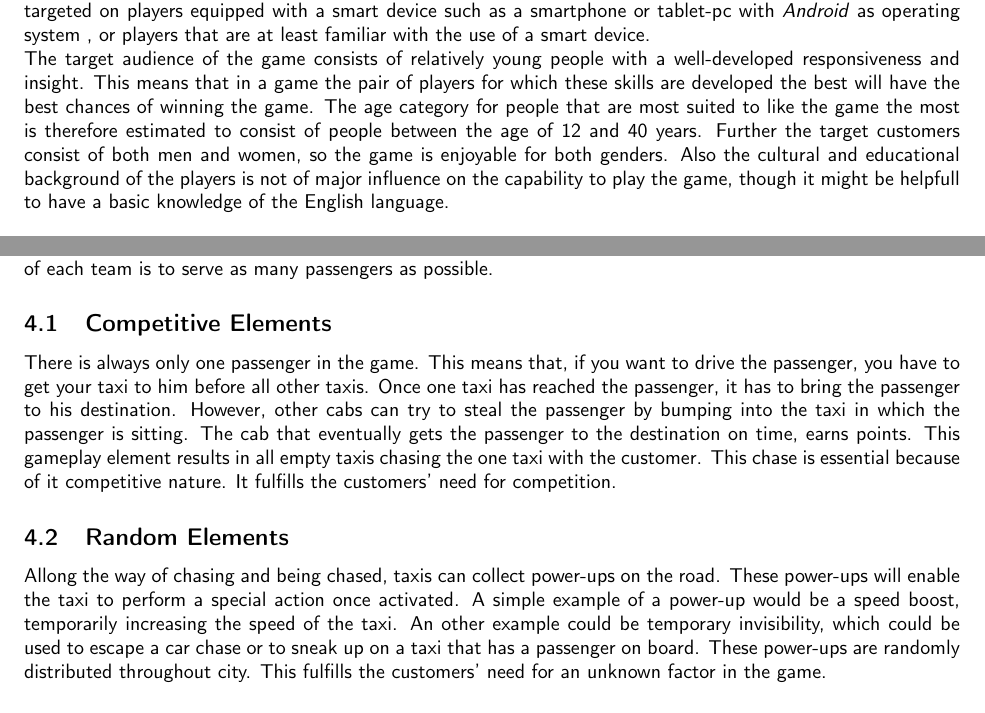
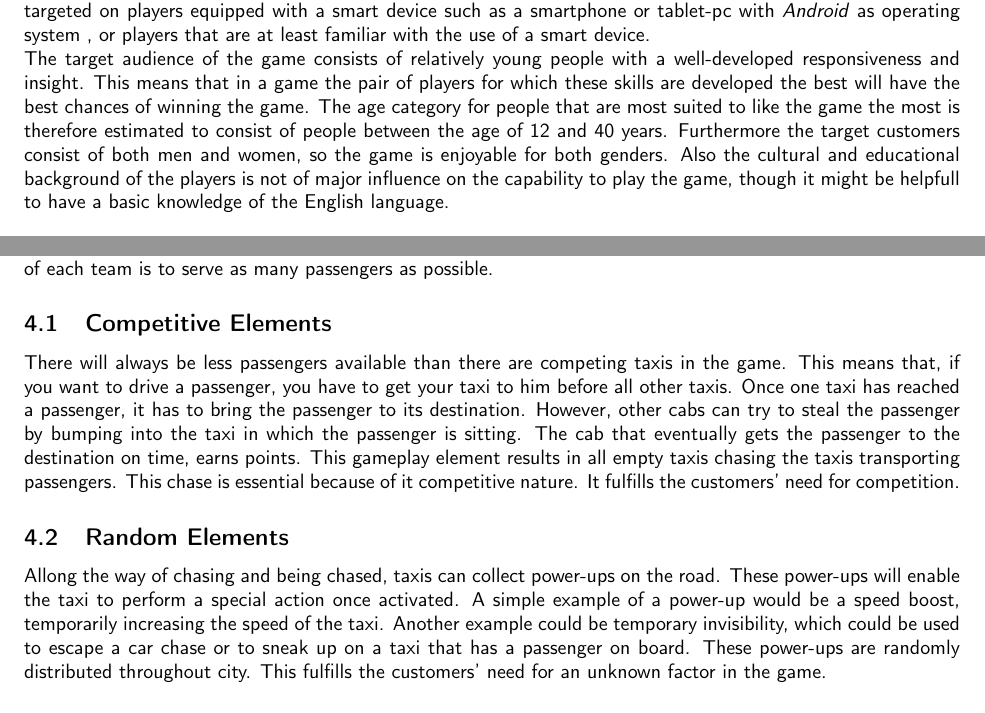
Before and after one commit to solix/Context.Project.Group.8, a LaTeX document (Sprint/1.GameStorming/Game Vision/Final_Report_Document/Game-Vision-Main.tex, which reads Sprint/1.GameStorming/Game Vision/Final_Report_Document/tex/2.TargetCustomer.tex, Sprint/1.GameStorming/Game Vision/Final_Report_Document/tex/4.EssentialElements.tex): two parts of pages 2 and 3 of 5, joined at a grey line, cut so that both start at the same text. Compiled offline with pdfLaTeX; a LaTeX package or settings file that is missing is left out.

Commit message:
Adapted Draft Design document on feedback team members

```diff
--- a/Sprint/1.GameStorming/Game Vision/Final_Report_Document/tex/2.TargetCustomer.tex
+++ b/Sprint/1.GameStorming/Game Vision/Final_Report_Document/tex/2.TargetCustomer.tex
@@ -1,2 +1,2 @@
 First of all an analysis will be given of the target market of the game. The game Taxi Trouble is focussed on entertaining large groups of people waiting together on large events like festivals. Players of the game are supposed to form pairs each competing against all other pairs that are joining the game. In the game verbal communication and the ability to see each other is essential as teamplay is the key to winning the game. Further the game is targeted on players equipped with a smart device such as a smartphone or tablet-pc with \textit{Android} as operating system , or players that are at least familiar with the use of a smart device.\\
-The target audience of the game consists of relatively young people with a well-developed responsiveness and insight. This means that in a game the pair of players for which these skills are developed the best will have the best chances of winning the game. The age category for people that are most suited to like the game the most is therefore estimated to consist of people between the age of 12 and 40 years. Further the target customers consist of both men and women, so the game is enjoyable for both genders. Also the cultural and educational background of the players is not of major influence on the capability to play the game, though it might be helpfull to have a basic knowledge of the English language.
+The target audience of the game consists of relatively young people with a well-developed responsiveness and insight. This means that in a game the pair of players for which these skills are developed the best will have the best chances of winning the game. The age category for people that are most suited to like the game the most is therefore estimated to consist of people between the age of 12 and 40 years. Furthermore the target customers consist of both men and women, so the game is enjoyable for both genders. Also the cultural and educational background of the players is not of major influence on the capability to play the game, though it might be helpfull to have a basic knowledge of the English language.
--- a/Sprint/1.GameStorming/Game Vision/Final_Report_Document/tex/4.EssentialElements.tex
+++ b/Sprint/1.GameStorming/Game Vision/Final_Report_Document/tex/4.EssentialElements.tex
@@ -4,10 +4,10 @@ This next section describes the elements of the game that are essential for fulf
 
 
 \subsection{Competitive Elements}
-There is always only one passenger in the game. This means that, if you want to drive the passenger, you have to get your taxi to him before all other taxis. Once one taxi has reached the passenger, it has to bring the passenger to his destination. However, other cabs can try to steal the passenger by bumping into the taxi in which the passenger is sitting. The cab that eventually gets the passenger to the destination on time, earns points. This gameplay element results in all empty taxis chasing the one taxi with the customer. This chase is essential because of it competitive nature. It fulfills the customers' need for competition.
+There will always be less passengers available than there are competing taxis in the game. This means that, if you want to drive a passenger, you have to get your taxi to him before all other taxis. Once one taxi has reached a passenger, it has to bring the passenger to its destination. However, other cabs can try to steal the passenger by bumping into the taxi in which the passenger is sitting. The cab that eventually gets the passenger to the destination on time, earns points. This gameplay element results in all empty taxis chasing the taxis transporting passengers. This chase is essential because of it competitive nature. It fulfills the customers' need for competition.
 
 \subsection{Random Elements}
 
-Allong the way of chasing and being chased, taxis can collect power-ups on the road. These power-ups will enable the taxi to perform a special action once activated. A simple example of a power-up would be a speed boost, temporarily increasing the speed of the taxi. An other example could be temporary invisibility, which could be used to escape a car chase or to sneak up on a taxi that has a passenger on board. These power-ups are randomly distributed throughout city. This fulfills the customers' need for an unknown factor in the game.
+Allong the way of chasing and being chased, taxis can collect power-ups on the road. These power-ups will enable the taxi to perform a special action once activated. A simple example of a power-up would be a speed boost, temporarily increasing the speed of the taxi. Another example could be temporary invisibility, which could be used to escape a car chase or to sneak up on a taxi that has a passenger on board. These power-ups are randomly distributed throughout city. This fulfills the customers' need for an unknown factor in the game.
 
 \subsection{Co-operative Elements}
```
Also changed, not shown: Sprint/1.GameStorming/Game Vision/Final_Report_Document/Game-Vision-Main.pdf, Sprint/1.GameStorming/Game Vision/Final_Report_Document/tex/4.EssentialElements.tex (2 more changed lines).
